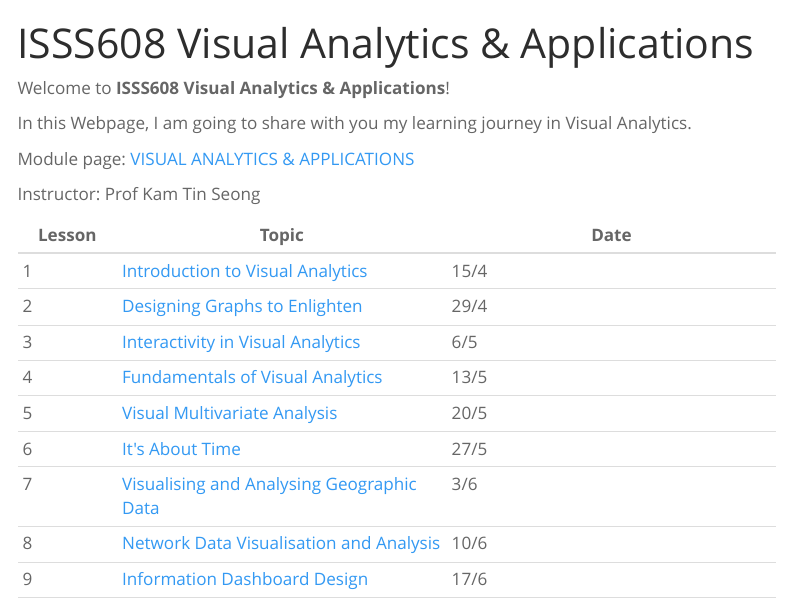
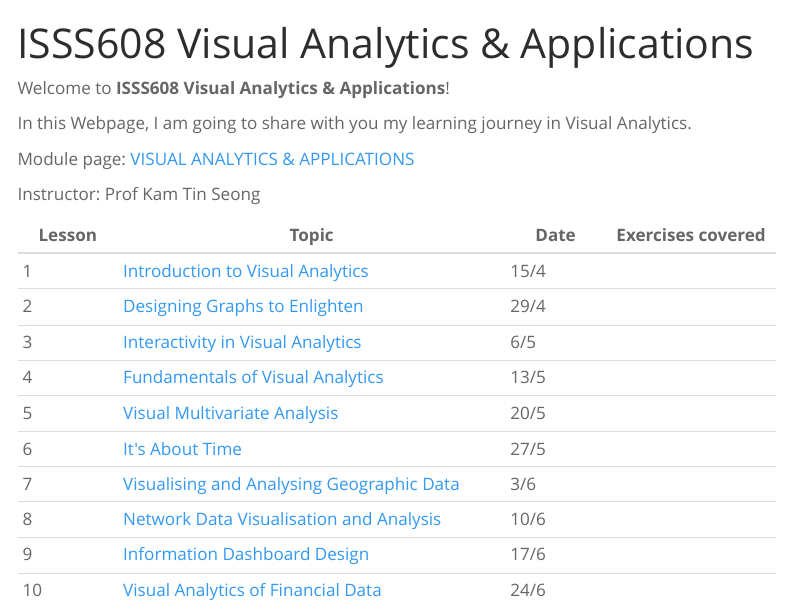
Before and after one commit to shumin86718/ISSS608-VAA, a Quarto document (index.qmd): the page in a window 1100 px wide, from its top. Rendered offline with R 4.5, knitr and Pandoc in place of Quarto, with nearby package versions; menus at the side of the page are left out.

Commit message:
website commit

```diff
--- a/index.qmd
+++ b/index.qmd
@@ -10,14 +10,15 @@
 
 Instructor: Prof Kam Tin Seong
 
-| Lesson | Topic                                                                                                               | Date |
-|----------|-------------------------------|-------------------------------|
-| 1      | [Introduction to Visual Analytics](https://isss608-ay2022-23apr.netlify.app/outline/Lesson01_outline.html)          | 15/4 |
-| 2      | [Designing Graphs to Enlighten](https://isss608-ay2022-23apr.netlify.app/outline/Lesson02_outline.html)             | 29/4 |
-| 3      | [Interactivity in Visual Analytics](https://isss608-ay2022-23apr.netlify.app/outline/Lesson03_outline.html)         | 6/5  |
-| 4      | [Fundamentals of Visual Analytics](https://isss608-ay2022-23apr.netlify.app/outline/Lesson04_outline.html)          | 13/5 |
-| 5      | [Visual Multivariate Analysis](https://isss608-ay2022-23apr.netlify.app/outline/Lesson05_outline.html)              | 20/5 |
-| 6      | [It\'s About Time](https://isss608-ay2022-23apr.netlify.app/outline/Lesson06_outline.html)                          | 27/5 |
-| 7      | [Visualising and Analysing Geographic Data](https://isss608-ay2022-23apr.netlify.app/outline/Lesson07_outline.html) | 3/6  |
-| 8      | [Network Data Visualisation and Analysis](https://isss608-ay2022-23apr.netlify.app/outline/Lesson08_outline.html)   | 10/6 |
-| 9      | [Information Dashboard Design](https://isss608-ay2022-23apr.netlify.app/outline/Lesson09_outline.html)              | 17/6 |
+| Lesson | Topic                                                                                                               | Date | Exercises covered |
+|----------|------------------------------------|----------|----------------|
+| 1      | [Introduction to Visual Analytics](https://isss608-ay2022-23apr.netlify.app/outline/Lesson01_outline.html)          | 15/4 |                   |
+| 2      | [Designing Graphs to Enlighten](https://isss608-ay2022-23apr.netlify.app/outline/Lesson02_outline.html)             | 29/4 |                   |
+| 3      | [Interactivity in Visual Analytics](https://isss608-ay2022-23apr.netlify.app/outline/Lesson03_outline.html)         | 6/5  |                   |
+| 4      | [Fundamentals of Visual Analytics](https://isss608-ay2022-23apr.netlify.app/outline/Lesson04_outline.html)          | 13/5 |                   |
+| 5      | [Visual Multivariate Analysis](https://isss608-ay2022-23apr.netlify.app/outline/Lesson05_outline.html)              | 20/5 |                   |
+| 6      | [It\'s About Time](https://isss608-ay2022-23apr.netlify.app/outline/Lesson06_outline.html)                          | 27/5 |                   |
+| 7      | [Visualising and Analysing Geographic Data](https://isss608-ay2022-23apr.netlify.app/outline/Lesson07_outline.html) | 3/6  |                   |
+| 8      | [Network Data Visualisation and Analysis](https://isss608-ay2022-23apr.netlify.app/outline/Lesson08_outline.html)   | 10/6 |                   |
+| 9      | [Information Dashboard Design](https://isss608-ay2022-23apr.netlify.app/outline/Lesson09_outline.html)              | 17/6 |                   |
+| 10     | [Visual Analytics of Financial Data](https://isss608-ay2022-23apr.netlify.app/outline/Lesson10_outline.html)        | 24/6 |                   |
```
Also changed, not shown: .quarto/idx/index.qmd.json, index.qmd (1 more changed lines), 3 other files.
